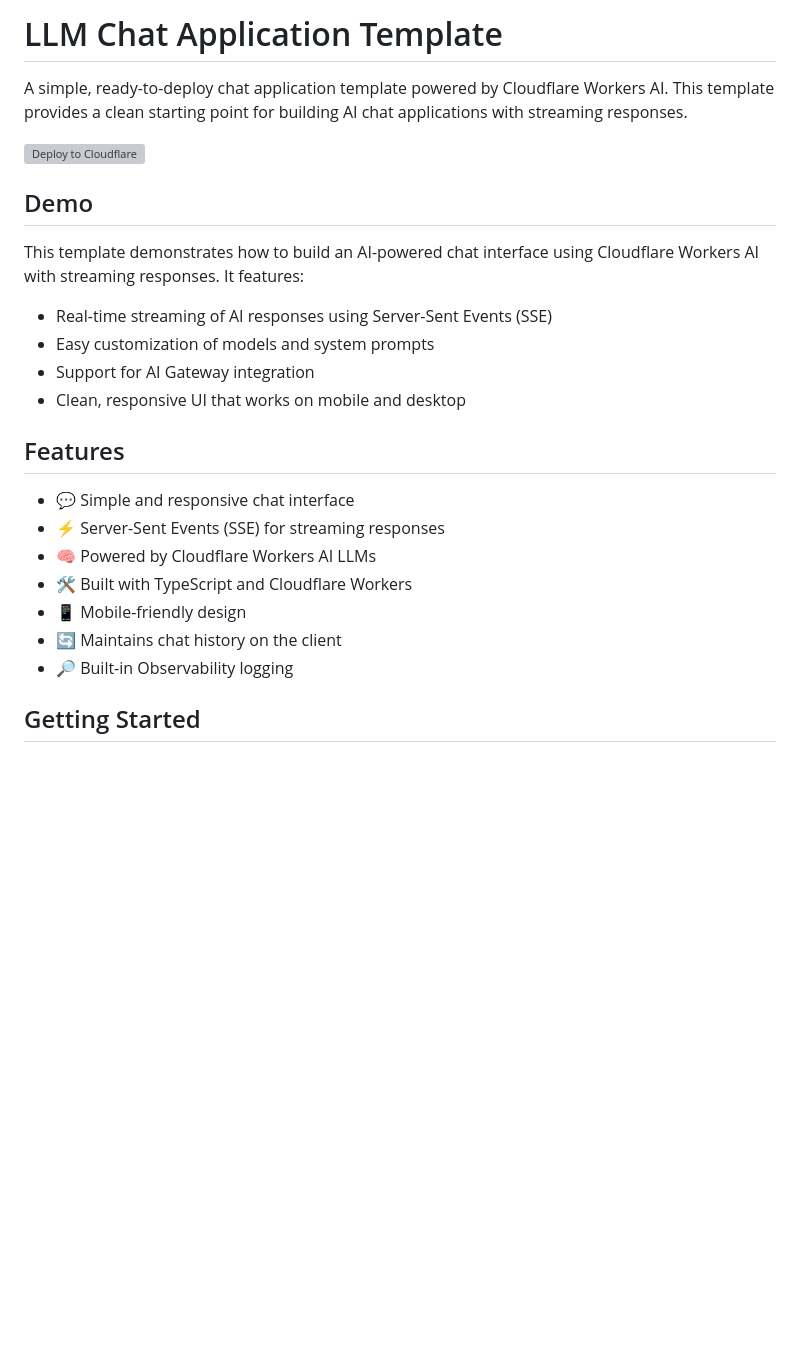
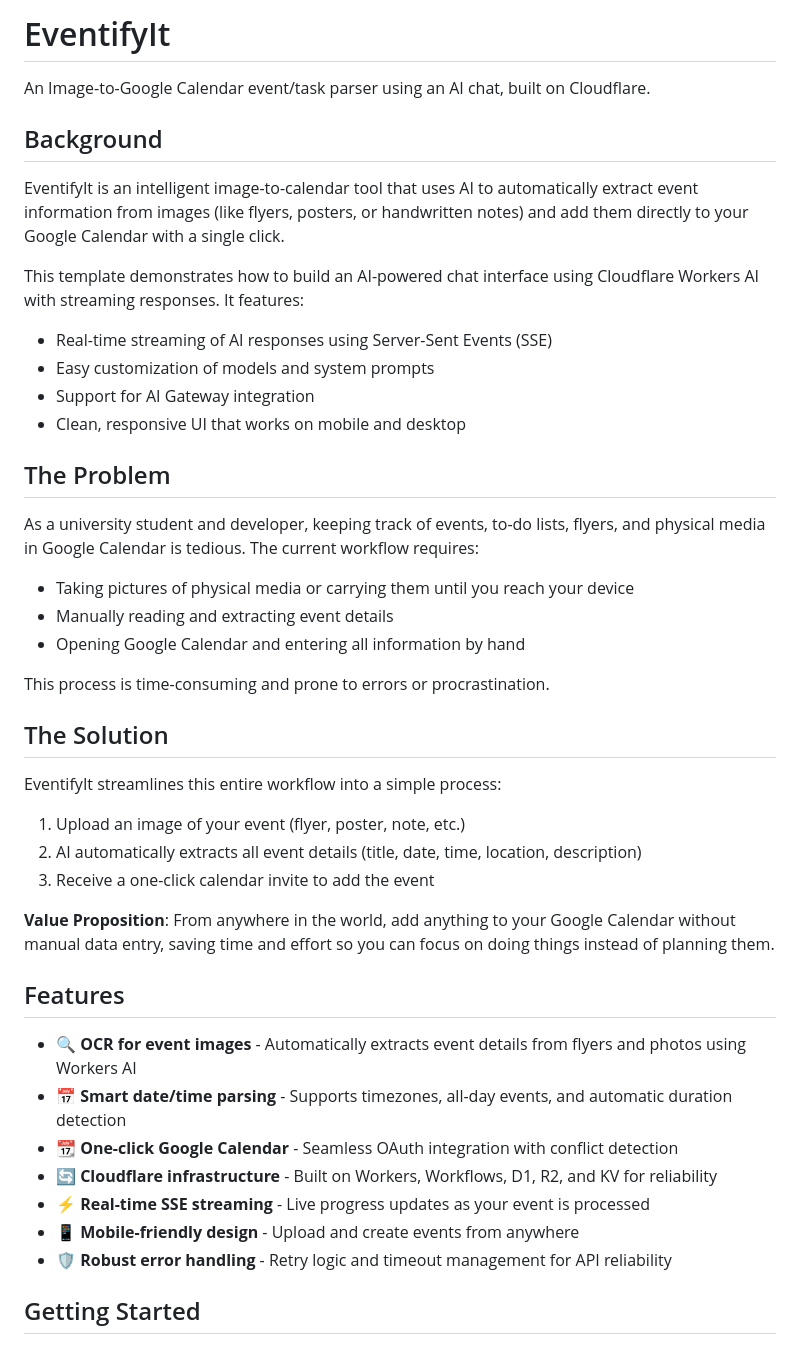
Before and after one commit to YatinKare/cf_ai_eventifyit, a Markdown page: README.md, the part around one of its changes. GitHub-like rendering; blank space fills up the shorter version; grey boxes are pictures that could not be loaded.

```diff
--- a/README.md
+++ b/README.md
@@ -1,12 +1,12 @@
-# LLM Chat Application Template
+# EventifyIt
 
-A simple, ready-to-deploy chat application template powered by Cloudflare Workers AI. This template provides a clean starting point for building AI chat applications with streaming responses.
-
-[![Deploy to Cloudflare](https://deploy.workers.cloudflare.com/button)](https://deploy.workers.cloudflare.com/?url=https://github.com/cloudflare/templates/tree/main/llm-chat-app-template)
+An Image-to-Google Calendar event/task parser using an AI chat, built on Cloudflare.
 
 <!-- dash-content-start -->
 
-## Demo
+## Background
+
+EventifyIt is an intelligent image-to-calendar tool that uses AI to automatically extract event information from images (like flyers, posters, or handwritten notes) and add them directly to your Google Calendar with a single click.
 
 This template demonstrates how to build an AI-powered chat interface using Cloudflare Workers AI with streaming responses. It features:
 
@@ -15,15 +15,34 @@ This template demonstrates how to build an AI-powered chat interface using Cloud
 - Support for AI Gateway integration
 - Clean, responsive UI that works on mobile and desktop
 
+## The Problem
+
+As a university student and developer, keeping track of events, to-do lists, flyers, and physical media in Google Calendar is tedious. The current workflow requires:
+- Taking pictures of physical media or carrying them until you reach your device
+- Manually reading and extracting event details
+- Opening Google Calendar and entering all information by hand
+
+This process is time-consuming and prone to errors or procrastination.
+
+## The Solution
+
+EventifyIt streamlines this entire workflow into a simple process:
+1. Upload an image of your event (flyer, poster, note, etc.)
+2. AI automatically extracts all event details (title, date, time, location, description)
+3. Receive a one-click calendar invite to add the event
+
+**Value Proposition**: From anywhere in the world, add anything to your Google Calendar without manual data entry, saving time and effort so you can focus on doing things instead of planning them.
+
 ## Features
 
-- 💬 Simple and responsive chat interface
-- ⚡ Server-Sent Events (SSE) for streaming responses
-- 🧠 Powered by Cloudflare Workers AI LLMs
-- 🛠️ Built with TypeScript and Cloudflare Workers
-- 📱 Mobile-friendly design
-- 🔄 Maintains chat history on the client
-- 🔎 Built-in Observability logging
+- 🔍 **OCR for event images** - Automatically extracts event details from flyers and photos using Workers AI
+- 📅 **Smart date/time parsing** - Supports timezones, all-day events, and automatic duration detection
+- 📆 **One-click Google Calendar** - Seamless OAuth integration with conflict detection
+- 🔄 **Cloudflare infrastructure** - Built on Workers, Workflows, D1, R2, and KV for reliability
+- ⚡ **Real-time SSE streaming** - Live progress updates as your event is processed
+- 📱 **Mobile-friendly design** - Upload and create events from anywhere
+- 🛡️ **Robust error handling** - Retry logic and timeout management for API reliability
+
 <!-- dash-content-end -->
 
 ## Getting Started
```
Also changed, not shown: other parts of README.md (+40 -53 lines).
